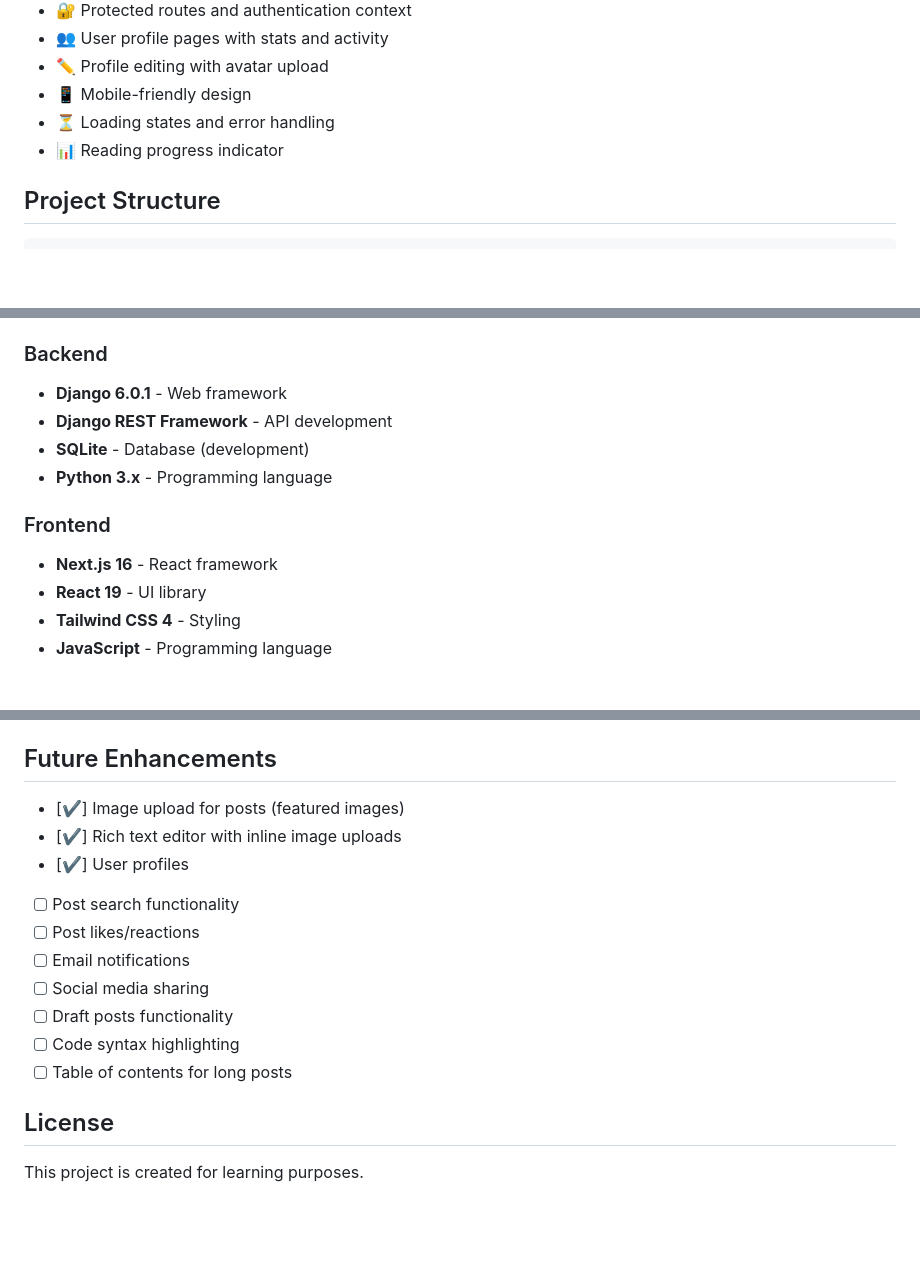
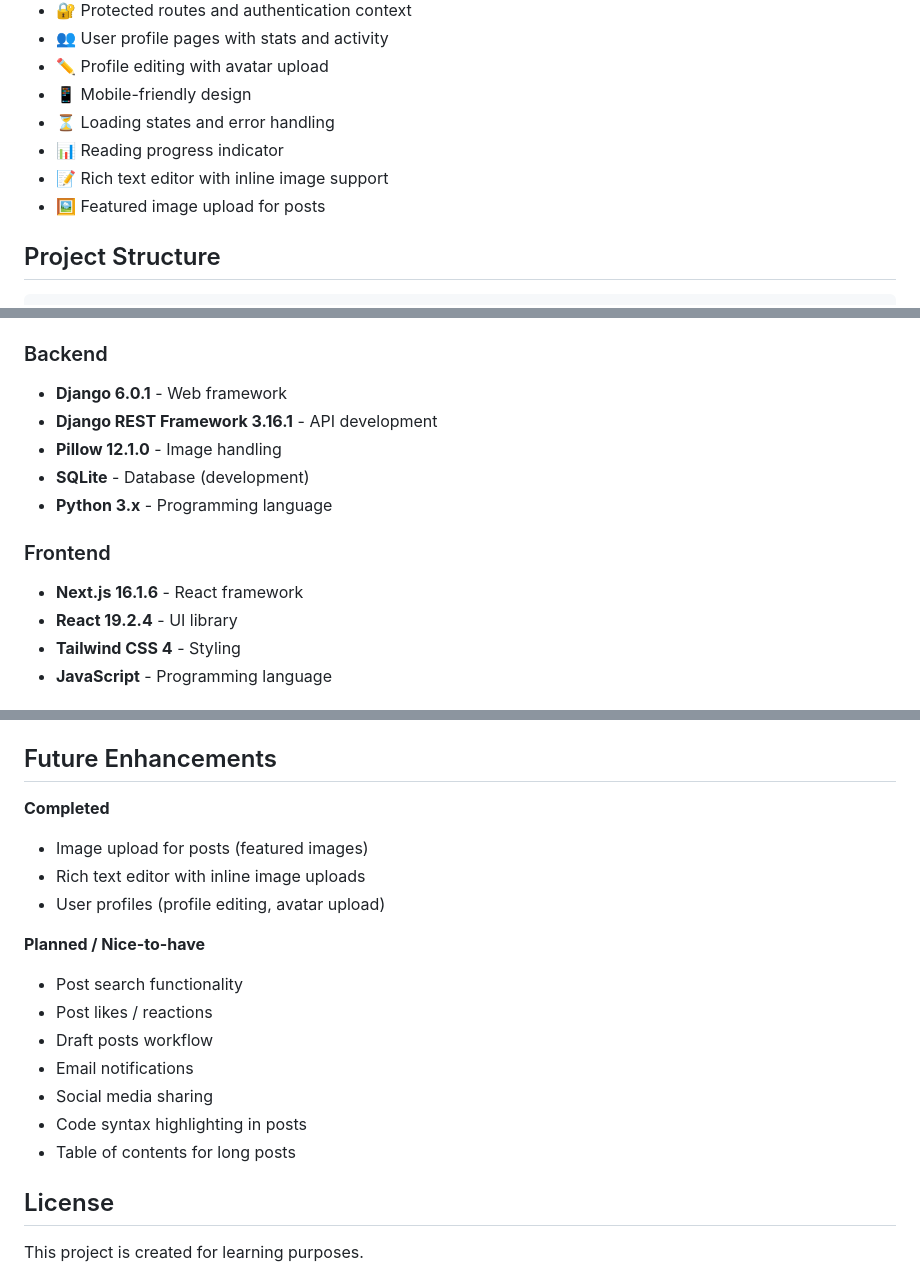
Before and after one commit to swaruplamsal/BasicBlogApp, a Markdown page: README.md, 3 parts joined by grey strips. Drawn GitHub-style; blank space fills up the shorter version.

Commit message:
Modify README with proper stack version and divided future enhancements into planned section and completed section

```diff
--- a/README.md
+++ b/README.md
@@ -24,6 +24,8 @@ A full-stack blog application built with Django REST Framework (backend) and Nex
 - 📱 Mobile-friendly design
 - ⏳ Loading states and error handling
 - 📊 Reading progress indicator
+- 📝 Rich text editor with inline image support
+- 🖼️ Featured image upload for posts
 
 ## Project Structure
 
@@ -52,14 +54,15 @@ basic-blog-app/
 ### Backend
 
 - **Django 6.0.1** - Web framework
-- **Django REST Framework** - API development
+- **Django REST Framework 3.16.1** - API development
+- **Pillow 12.1.0** - Image handling
 - **SQLite** - Database (development)
 - **Python 3.x** - Programming language
 
 ### Frontend
 
-- **Next.js 16** - React framework
-- **React 19** - UI library
+- **Next.js 16.1.6** - React framework
+- **React 19.2.4** - UI library
 - **Tailwind CSS 4** - Styling
 - **JavaScript** - Programming language
 
@@ -232,16 +235,21 @@ basic-blog-app/
 
 ## Future Enhancements
 
-- [✔] Image upload for posts (featured images)
-- [✔] Rich text editor with inline image uploads
-- [✔] User profiles
-- [ ] Post search functionality
-- [ ] Post likes/reactions
-- [ ] Email notifications
-- [ ] Social media sharing
-- [ ] Draft posts functionality
-- [ ] Code syntax highlighting
-- [ ] Table of contents for long posts
+**Completed**
+
+- Image upload for posts (featured images)
+- Rich text editor with inline image uploads
+- User profiles (profile editing, avatar upload)
+
+**Planned / Nice-to-have**
+
+- Post search functionality
+- Post likes / reactions
+- Draft posts workflow
+- Email notifications
+- Social media sharing
+- Code syntax highlighting in posts
+- Table of contents for long posts
 
 ## License
 
```
